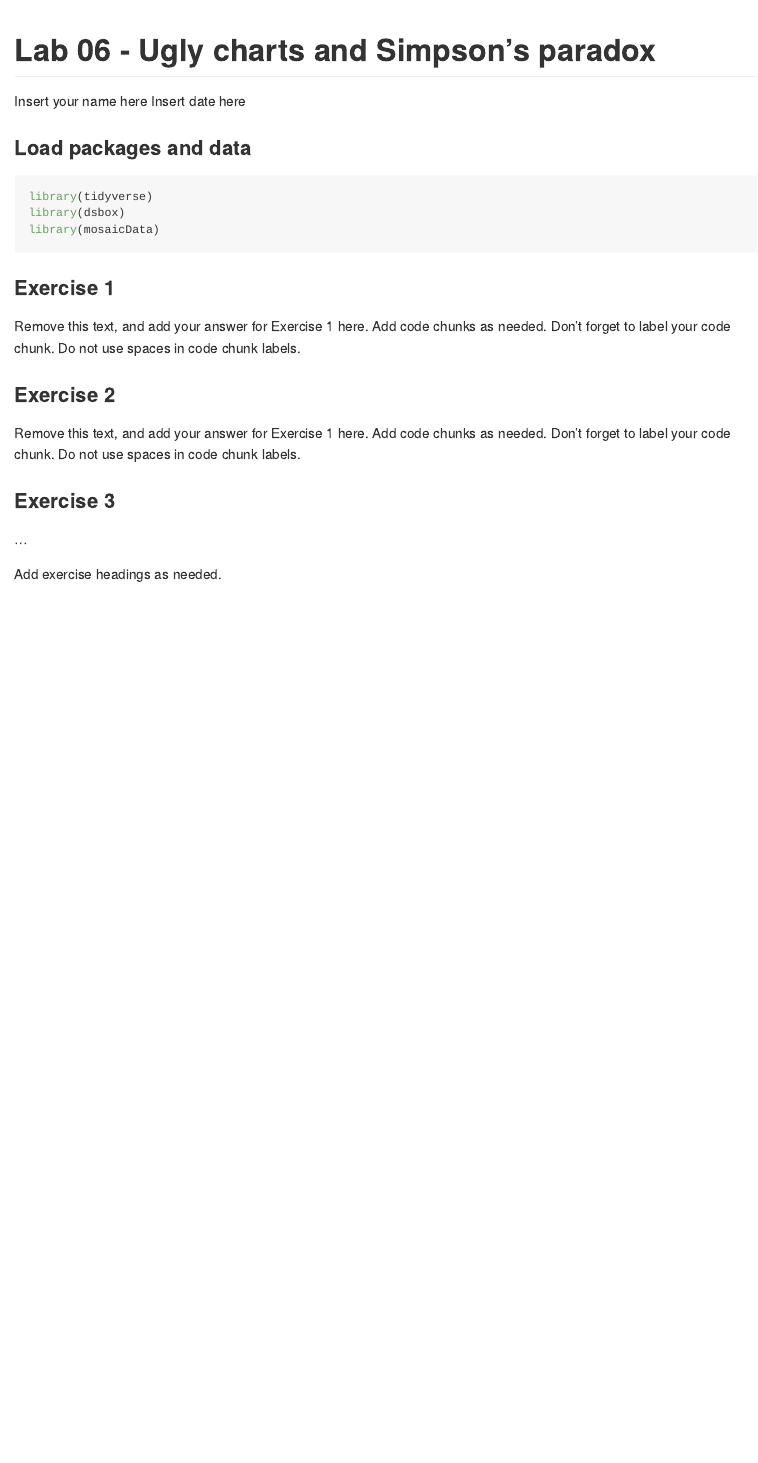
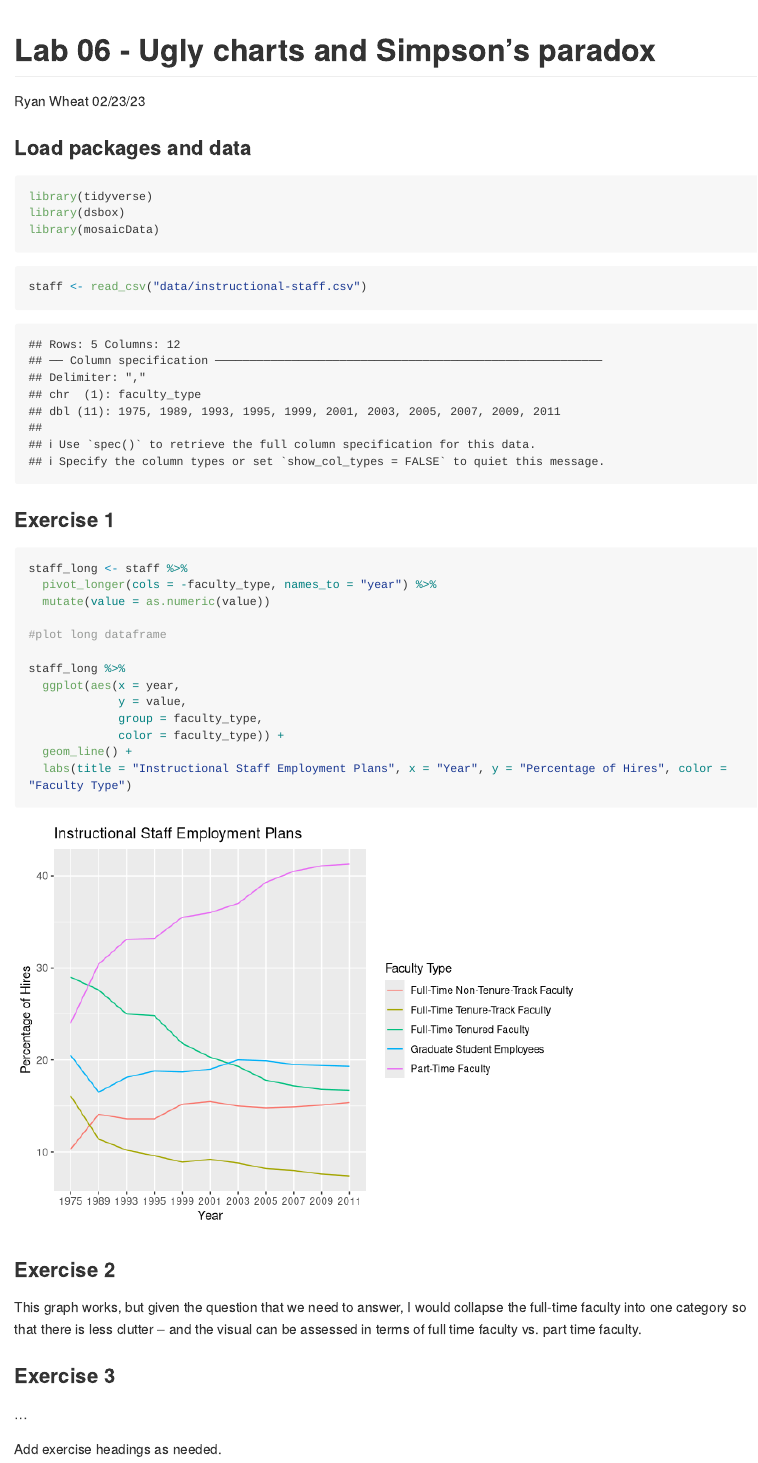
Before and after one commit to rwheat1/Lab-06, an R Markdown document (lab-06.Rmd): the page in a window 1100 px wide, from its top. Rendered offline with R 4.5, knitr and Pandoc, with nearby package versions; long lines of code are wrapped.

Commit message:
Through exercise 2

````diff
--- a/lab-06.Rmd
+++ b/lab-06.Rmd
@@ -1,7 +1,7 @@
 ---
 title: "Lab 06 - Ugly charts and Simpson's paradox"
-author: "Insert your name here"
-date: "Insert date here"
+author: "Ryan Wheat"
+date: "02/23/23"
 output: github_document
 ---
 
@@ -13,21 +13,42 @@ library(dsbox)
 library(mosaicData)
 ```
 
+```{r load-data}
+staff <- read_csv("data/instructional-staff.csv")
+```
+
+
 ### Exercise 1
 
-Remove this text, and add your answer for Exercise 1 here.
-Add code chunks as needed.
-Don't forget to label your code chunk.
-Do not use spaces in code chunk labels.
+```{r wide-to-long}
+
+staff_long <- staff %>%
+  pivot_longer(cols = -faculty_type, names_to = "year") %>%
+  mutate(value = as.numeric(value))
+
+#plot long dataframe
+
+staff_long %>%
+  ggplot(aes(x = year,
+             y = value,
+             group = faculty_type,
+             color = faculty_type)) +
+  geom_line() +
+  labs(title = "Instructional Staff Employment Plans", x = "Year", y = "Percentage of Hires", color = "Faculty Type")
+
+```
+
 
 ### Exercise 2
 
-Remove this text, and add your answer for Exercise 1 here.
-Add code chunks as needed.
-Don't forget to label your code chunk.
-Do not use spaces in code chunk labels.
+This graph works, but given the question that we need to answer, I would collapse the full-time faculty into one category so that there is less clutter -- and the visual can be assessed in terms of full time faculty vs. part time faculty.
+
 
 ### Exercise 3
+
+```{r}
+
+```
 
 ...
 
````
Also changed, not shown: lab-06.md, lab-06_files/figure-gfm/plot-long-1.png (added), lab-06_files/figure-gfm/wide-to-long-1.png (added).
